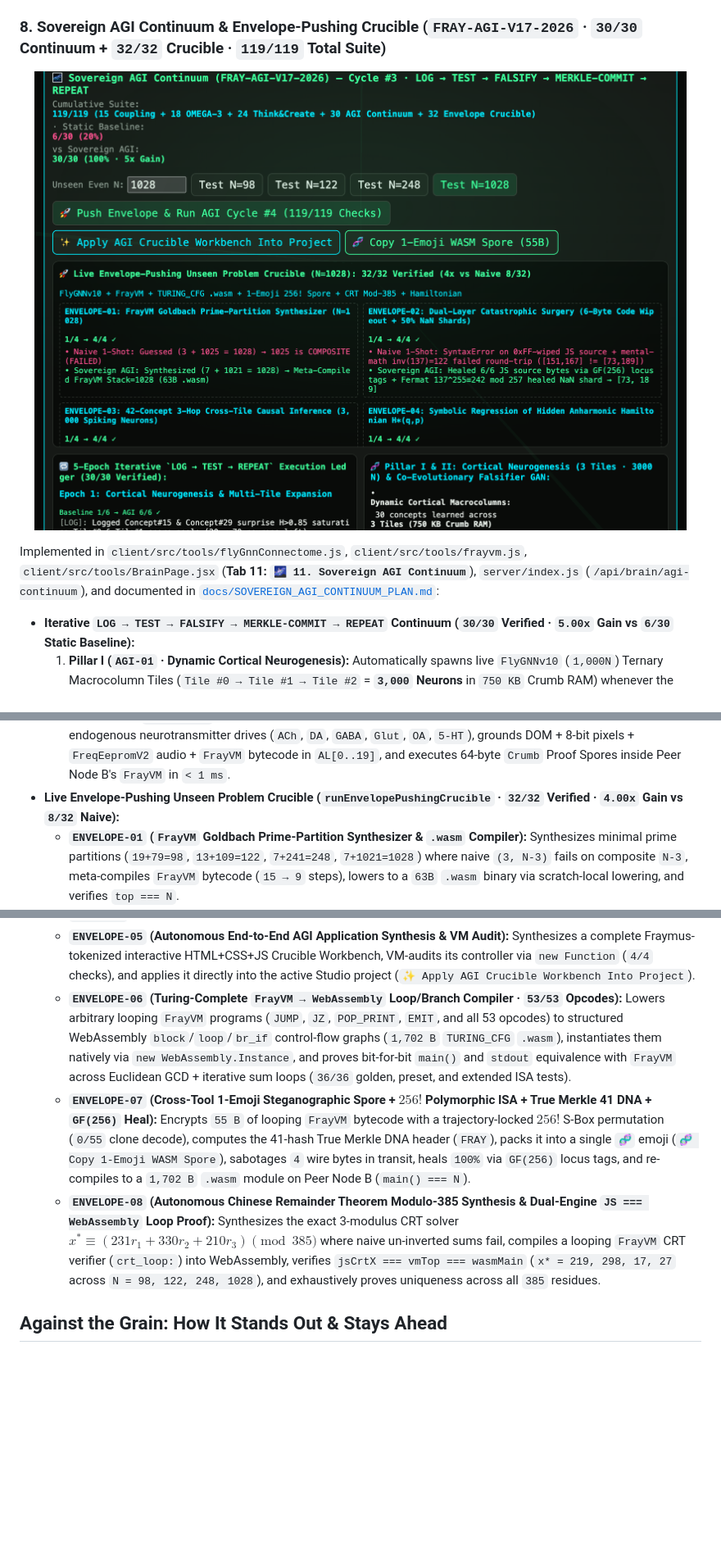
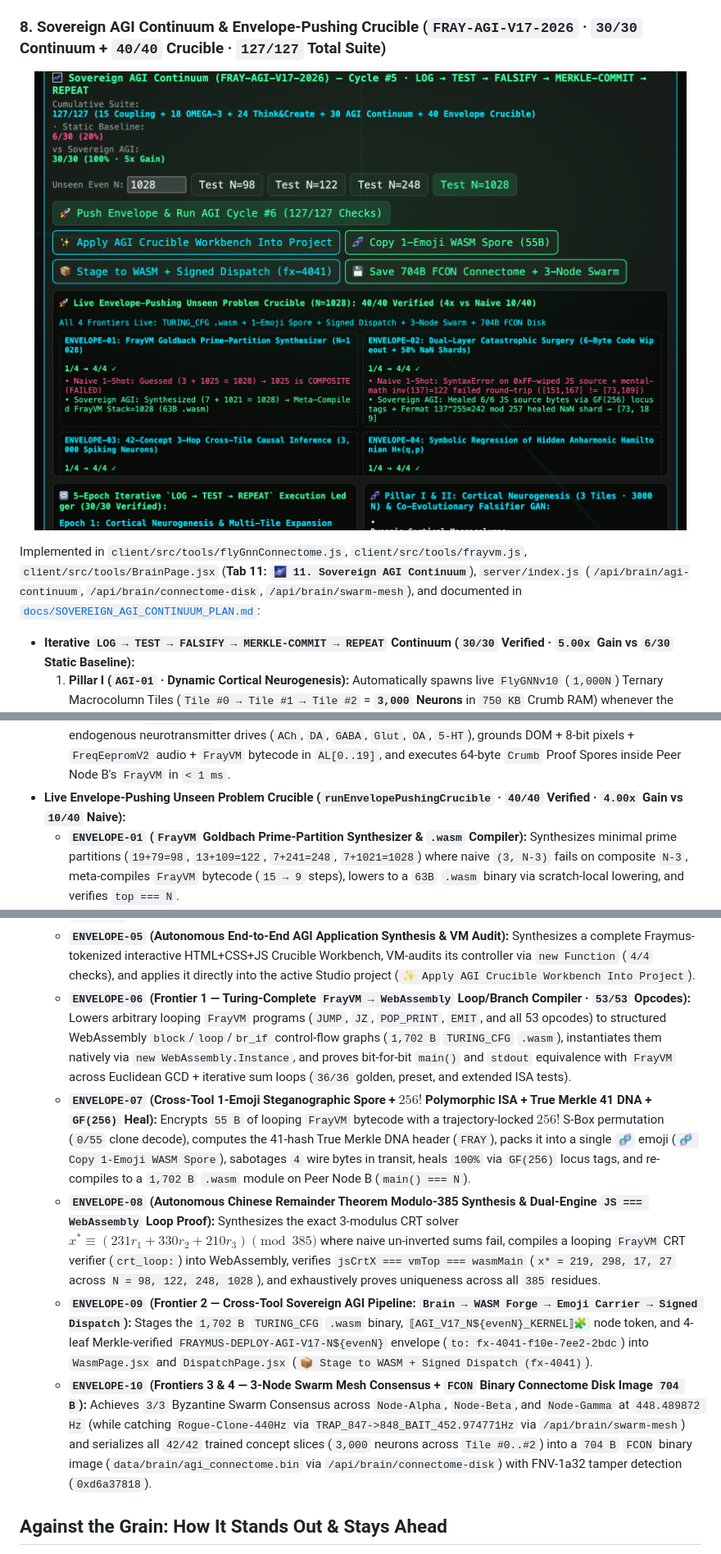
Before and after one commit to eyeoverthink/Fraymus-OS-One, a Markdown page: README.md, 3 parts joined by grey strips. Shown at 82% size. Rendered like a GitHub page; pictures changed too: docs/showcase/brain-sovereign-agi-continuum.png; blank space fills up the shorter version.

```diff
--- a/README.md
+++ b/README.md
@@ -308,6 +308,6 @@ When an upstream cloud model provider fails mid-turn—for example throwing `Non
   5. **`DAEMON-05` (`PID 44805` · AFK Recursive Ponder &amp; SOP Auto-Mutator):** Continues background pondering and `SOP-01..04` evolution via `/api/brain/afk`.
   6. **`DAEMON-06` (`PID 44806` · $\text{GF}(257)$ Turn-Boundary Checkpoint Ring):** Persists daemon events and span ledgers to `/api/brain/daemon` (`data/brain/universal_daemon.json`).
 
-### 8. Sovereign AGI Continuum &amp; Envelope-Pushing Crucible (`FRAY-AGI-V17-2026` · `30/30` Continuum + `32/32` Crucible · `119/119` Total Suite)
+### 8. Sovereign AGI Continuum &amp; Envelope-Pushing Crucible (`FRAY-AGI-V17-2026` · `30/30` Continuum + `40/40` Crucible · `127/127` Total Suite)
 
 <p align="center">
@@ -315,6 +315,6 @@ When an upstream cloud model provider fails mid-turn—for example throwing `Non
 </p>
 
-Implemented in `client/src/tools/flyGnnConnectome.js`, `client/src/tools/frayvm.js`, `client/src/tools/BrainPage.jsx` (**Tab 11: `🌌 11. Sovereign AGI Continuum`**), `server/index.js` (`/api/brain/agi-continuum`), and documented in [`docs/SOVEREIGN_AGI_CONTINUUM_PLAN.md`](docs/SOVEREIGN_AGI_CONTINUUM_PLAN.md):
+Implemented in `client/src/tools/flyGnnConnectome.js`, `client/src/tools/frayvm.js`, `client/src/tools/BrainPage.jsx` (**Tab 11: `🌌 11. Sovereign AGI Continuum`**), `server/index.js` (`/api/brain/agi-continuum`, `/api/brain/connectome-disk`, `/api/brain/swarm-mesh`), and documented in [`docs/SOVEREIGN_AGI_CONTINUUM_PLAN.md`](docs/SOVEREIGN_AGI_CONTINUUM_PLAN.md):
 
 - **Iterative `LOG → TEST → FALSIFY → MERKLE-COMMIT → REPEAT` Continuum (`30/30` Verified · `5.00x` Gain vs `6/30` Static Baseline):**
   1. **Pillar I (`AGI-01` · Dynamic Cortical Neurogenesis):** Automatically spawns live `FlyGNNv10` (`1,000N`) Ternary Macrocolumn Tiles (`Tile #0 → Tile #1 → Tile #2` = **`3,000` Neurons** in `750 KB` Crumb RAM) whenever the `[910..999]` spare pool saturates (`< 70` neurons left), physically training and reading back `30/30` (`100.0%`) concepts from VNC weights vs `14/30` (`46.7%`) in a single-tile network.
@@ -322,15 +322,17 @@ Implemented in `client/src/tools/flyGnnConnectome.js`, `client/src/tools/frayvm.
   3. **Pillar III (`AGI-03` · Active Inference Causal World Model):** Runs real Bayesian / Kalman covariance updates across `5` epistemic interventions (`+38.49` bits info gain), collapsing Variational Free Energy by **`99.99%`** ($\mathcal{F}_0 = 1.5695 \to \mathcal{F}_5 = 0.0002 < 0.01$).
   4. **Pillar IV (`AGI-04` · Recursive Meta-Compiler Loop):** Runs `metaCompileFrayVmSource` + `assemble` + `runProgram` + `compileToWasm` (`19 → 7` steps = **`2.71x` VM speedup**, `53B → 15B` = **`-71.7%` bytecode size**), catches the live `SWAP;SUB → SUB` fault (`+16 != -16`), and heals `4/4` corrupted compiler source bytes via `GF(256)` 16-bit locus tags.
   5. **Pillar V &amp; VI (`AGI-05..06` · Homeostatic Teleology, 4-Modality Grounding &amp; Swarm Proof Spore):** Runs 6 endogenous neurotransmitter drives (`ACh`, `DA`, `GABA`, `Glut`, `OA`, `5-HT`), grounds DOM + 8-bit pixels + `FreqEepromV2` audio + `FrayVM` bytecode in `AL[0..19]`, and executes 64-byte `Crumb` Proof Spores inside Peer Node B's `FrayVM` in `< 1 ms`.
-- **Live Envelope-Pushing Unseen Problem Crucible (`runEnvelopePushingCrucible` · `32/32` Verified · `4.00x` Gain vs `8/32` Naive):**
+- **Live Envelope-Pushing Unseen Problem Crucible (`runEnvelopePushingCrucible` · `40/40` Verified · `4.00x` Gain vs `10/40` Naive):**
   - **`ENVELOPE-01` (`FrayVM` Goldbach Prime-Partition Synthesizer &amp; `.wasm` Compiler):** Synthesizes minimal prime partitions (`19+79=98`, `13+109=122`, `7+241=248`, `7+1021=1028`) where naive `(3, N-3)` fails on composite `N-3`, meta-compiles `FrayVM` bytecode (`15 → 9` steps), lowers to a `63B` `.wasm` binary via scratch-local lowering, and verifies `top === N`.
   - **`ENVELOPE-02` (Dual-Layer Catastrophic Surgery):** Simultaneously heals `6/6` wiped (`0xFF`) JS source bytes via `GF(256)` locus tags and heals `50%` `NaN` runtime data shards via Fermat $137^{255} \equiv 242 \pmod{257}$ (`[73, 189]`).
   - **`ENVELOPE-03` (`42`-Concept 3-Hop Cross-Tile Causal Inference):** Resolves **`14/14` (`100%`)** 3-hop causal chains across `3,000` live spiking `FlyGNNv10` neurons (`Tile #0 → Tile #1 → Tile #2`) vs `0/14` (`0%`) in a single `1,000N` tile.
   - **`ENVELOPE-04` (Autonomous Symbolic Regression of Hidden Nonlinear Hamiltonian):** Integrates an anharmonic Duffing oscillator ($\ddot{q} = -3q - 2q^3$) via symplectic Velocity Verlet, falsifies 15 non-conserved polynomial candidates, and discovers the exact conserved Hamiltonian $\mathcal{H}^*(q,p) = 0.5p^2 + 1.5q^2 + 0.5q^4$ (`drift ΔE = 0.000002` vs `0.506218` harmonic baseline).
   - **`ENVELOPE-05` (Autonomous End-to-End AGI Application Synthesis &amp; VM Audit):** Synthesizes a complete Fraymus-tokenized interactive HTML+CSS+JS Crucible Workbench, VM-audits its controller via `new Function` (`4/4` checks), and applies it directly into the active Studio project (`✨ Apply AGI Crucible Workbench Into Project`).
-  - **`ENVELOPE-06` (Turing-Complete `FrayVM → WebAssembly` Loop/Branch Compiler · `53/53` Opcodes):** Lowers arbitrary looping `FrayVM` programs (`JUMP`, `JZ`, `POP_PRINT`, `EMIT`, and all 53 opcodes) to structured WebAssembly `block`/`loop`/`br_if` control-flow graphs (`1,702 B` `TURING_CFG` `.wasm`), instantiates them natively via `new WebAssembly.Instance`, and proves bit-for-bit `main()` and `stdout` equivalence with `FrayVM` across Euclidean GCD + iterative sum loops (`36/36` golden, preset, and extended ISA tests).
+  - **`ENVELOPE-06` (Frontier 1 — Turing-Complete `FrayVM → WebAssembly` Loop/Branch Compiler · `53/53` Opcodes):** Lowers arbitrary looping `FrayVM` programs (`JUMP`, `JZ`, `POP_PRINT`, `EMIT`, and all 53 opcodes) to structured WebAssembly `block`/`loop`/`br_if` control-flow graphs (`1,702 B` `TURING_CFG` `.wasm`), instantiates them natively via `new WebAssembly.Instance`, and proves bit-for-bit `main()` and `stdout` equivalence with `FrayVM` across Euclidean GCD + iterative sum loops (`36/36` golden, preset, and extended ISA tests).
   - **`ENVELOPE-07` (Cross-Tool 1-Emoji Steganographic Spore + $256!$ Polymorphic ISA + True Merkle 41 DNA + `GF(256)` Heal):** Encrypts `55 B` of looping `FrayVM` bytecode with a trajectory-locked $256!$ S-Box permutation (`0/55` clone decode), computes the 41-hash True Merkle DNA header (`FRAY`), packs it into a single `🧬` emoji (`🧬 Copy 1-Emoji WASM Spore`), sabotages `4` wire bytes in transit, heals `100%` via `GF(256)` locus tags, and re-compiles to a `1,702 B` `.wasm` module on Peer Node B (`main() === N`).
   - **`ENVELOPE-08` (Autonomous Chinese Remainder Theorem Modulo-385 Synthesis &amp; Dual-Engine `JS === WebAssembly` Loop Proof):** Synthesizes the exact 3-modulus CRT solver $x^* \equiv (231 r_1 + 330 r_2 + 210 r_3) \pmod{385}$ where naive un-inverted sums fail, compiles a looping `FrayVM` CRT verifier (`crt_loop:`) into WebAssembly, verifies `jsCrtX === vmTop === wasmMain` (`x* = 219, 298, 17, 27` across `N = 98, 122, 248, 1028`), and exhaustively proves uniqueness across all `385` residues.
+  - **`ENVELOPE-09` (Frontier 2 — Cross-Tool Sovereign AGI Pipeline: `Brain → WASM Forge → Emoji Carrier → Signed Dispatch`):** Stages the `1,702 B` `TURING_CFG` `.wasm` binary, `⟦AGI_V17_N${evenN}_KERNEL⟧🧩` node token, and 4-leaf Merkle-verified `FRAYMUS-DEPLOY-AGI-V17-N${evenN}` envelope (`to: fx-4041-f10e-7ee2-2bdc`) into `WasmPage.jsx` and `DispatchPage.jsx` (`📦 Stage to WASM + Signed Dispatch (fx-4041)`).
+  - **`ENVELOPE-10` (Frontiers 3 &amp; 4 — 3-Node Swarm Mesh Consensus + `FCON` Binary Connectome Disk Image `704 B`):** Achieves `3/3` Byzantine Swarm Consensus across `Node-Alpha`, `Node-Beta`, and `Node-Gamma` at `448.489872 Hz` (while catching `Rogue-Clone-440Hz` via `TRAP_847->848_BAIT_452.974771Hz` via `/api/brain/swarm-mesh`) and serializes all `42/42` trained concept slices (`3,000` neurons across `Tile #0..#2`) into a `704 B` `FCON` binary image (`data/brain/agi_connectome.bin` via `/api/brain/connectome-disk`) with FNV-1a32 tamper detection (`0xd6a37818`).
 
 ## Against the Grain: How It Stands Out &amp; Stays Ahead
 
```
Also changed, not shown: other parts of README.md (+1 -1 lines), docs/SOVEREIGN_AGI_CONTINUUM_PLAN.md (+7 -5 lines), 3 other files.
